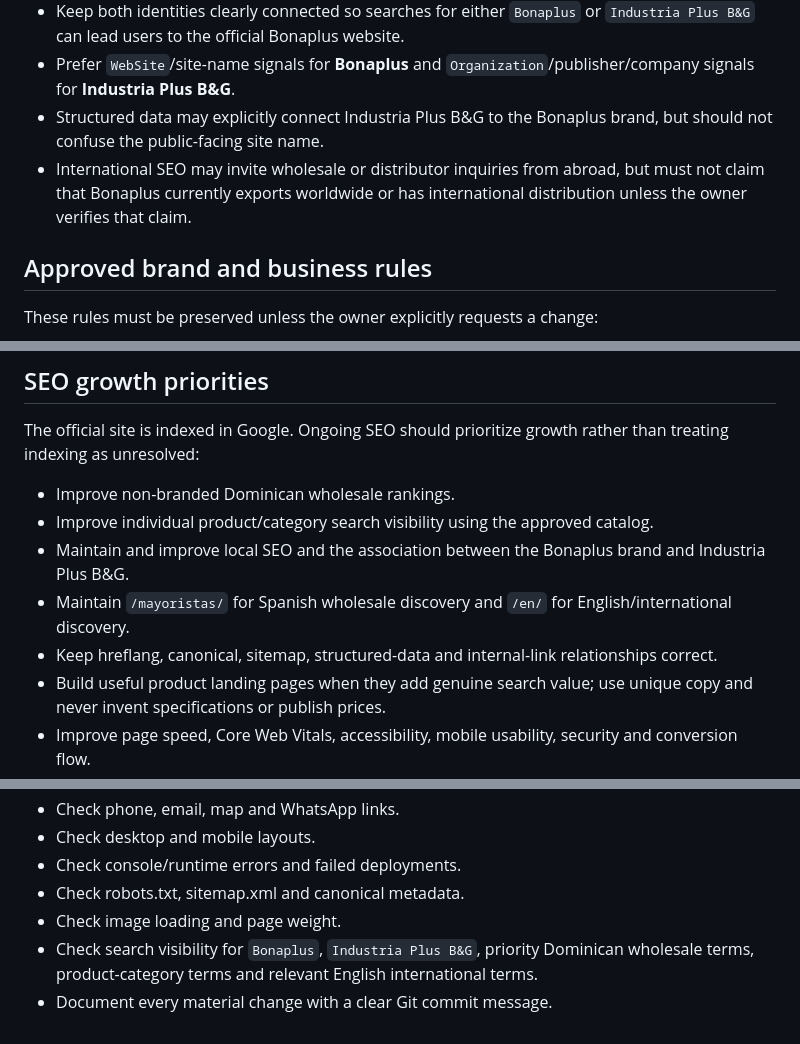
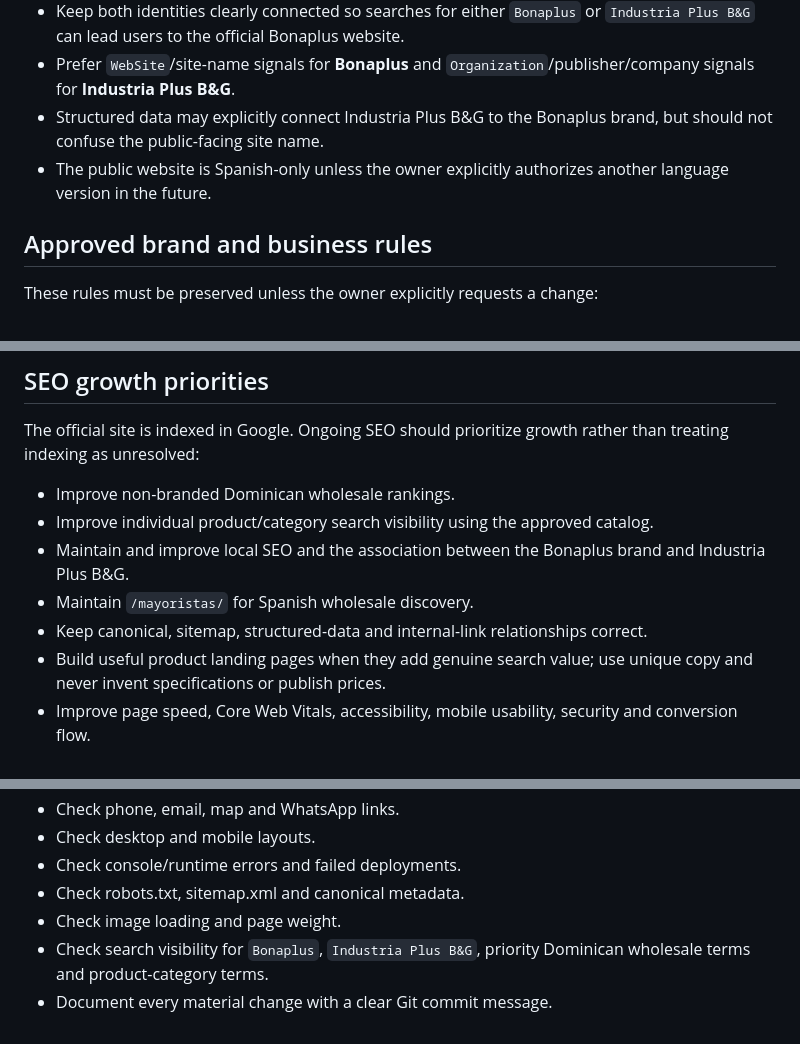
Before and after one commit to lbalderah-web/bonaplus-website, a Markdown page: SITE_MANAGEMENT.md, 3 parts joined by grey strips. Rendered like a GitHub page.

Commit message:
Remove English site from approved management plan

```diff
--- a/SITE_MANAGEMENT.md
+++ b/SITE_MANAGEMENT.md
@@ -19,7 +19,7 @@ These identity rules are permanent unless the owner explicitly changes them:
 - Keep both identities clearly connected so searches for either `Bonaplus` or `Industria Plus B&G` can lead users to the official Bonaplus website.
 - Prefer `WebSite`/site-name signals for **Bonaplus** and `Organization`/publisher/company signals for **Industria Plus B&G**.
 - Structured data may explicitly connect Industria Plus B&G to the Bonaplus brand, but should not confuse the public-facing site name.
-- International SEO may invite wholesale or distributor inquiries from abroad, but must not claim that Bonaplus currently exports worldwide or has international distribution unless the owner verifies that claim.
+- The public website is Spanish-only unless the owner explicitly authorizes another language version in the future.
 
 ## Approved brand and business rules
 
@@ -46,8 +46,8 @@ The official site is indexed in Google. Ongoing SEO should prioritize growth rat
 - Improve non-branded Dominican wholesale rankings.
 - Improve individual product/category search visibility using the approved catalog.
 - Maintain and improve local SEO and the association between the Bonaplus brand and Industria Plus B&G.
-- Maintain `/mayoristas/` for Spanish wholesale discovery and `/en/` for English/international discovery.
-- Keep hreflang, canonical, sitemap, structured-data and internal-link relationships correct.
+- Maintain `/mayoristas/` for Spanish wholesale discovery.
+- Keep canonical, sitemap, structured-data and internal-link relationships correct.
 - Build useful product landing pages when they add genuine search value; use unique copy and never invent specifications or publish prices.
 - Improve page speed, Core Web Vitals, accessibility, mobile usability, security and conversion flow.
 - Avoid low-value daily code churn; make changes only when they materially improve the site or search visibility.
@@ -93,5 +93,5 @@ Approval is required before:
 - Check console/runtime errors and failed deployments.
 - Check robots.txt, sitemap.xml and canonical metadata.
 - Check image loading and page weight.
-- Check search visibility for `Bonaplus`, `Industria Plus B&G`, priority Dominican wholesale terms, product-category terms and relevant English international terms.
+- Check search visibility for `Bonaplus`, `Industria Plus B&G`, priority Dominican wholesale terms and product-category terms.
 - Document every material change with a clear Git commit message.
```
